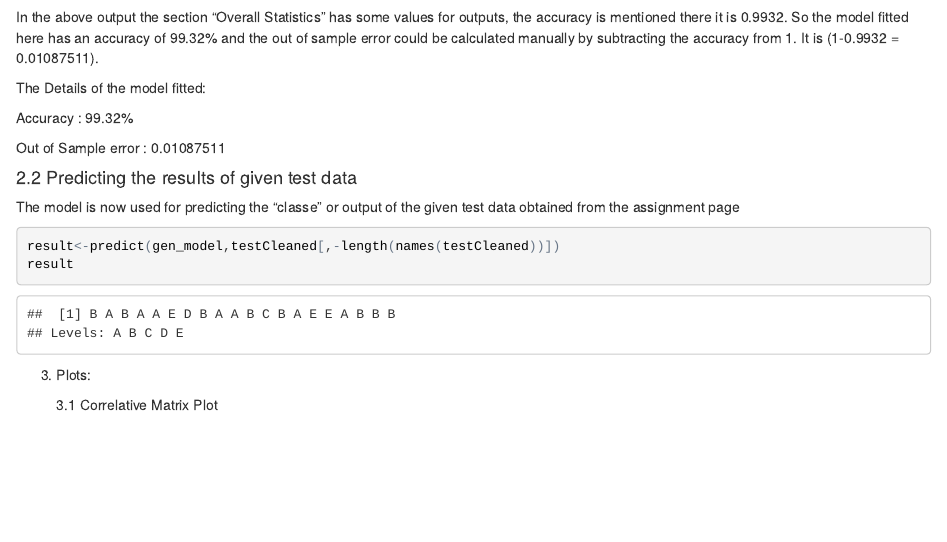
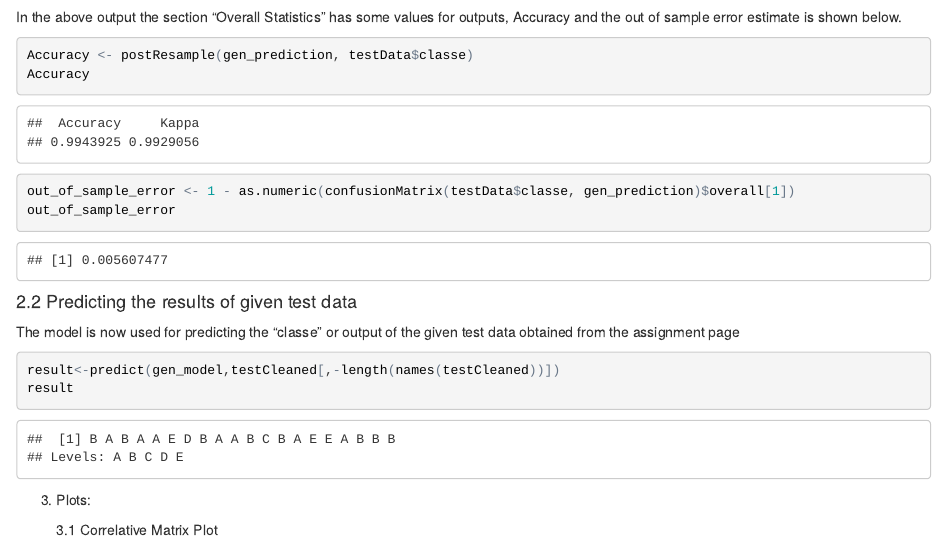
Before and after one commit to aryan20464/Workout_Tracking, an R Markdown document (final_report.Rmd): the page in a window 1100 px wide, from 6770 px down. The pictures show the output file final_report.html that the author committed with the source, opened offline.

Commit message:
Revised report done for submission

````diff
--- a/final_report.Rmd
+++ b/final_report.Rmd
@@ -91,11 +91,14 @@ gen_model
 gen_prediction <- predict(gen_model, testData)
 confusionMatrix(testData$classe, gen_prediction)
 ```
-<p> In the above output the section "Overall Statistics" has some values for outputs, the accuracy is mentioned there it is 0.9932. So the model fitted here has an accuracy of 99.32% and the out of sample error could be calculated manually by subtracting the accuracy from 1. It is (1-0.9932  = 0.01087511).
+<p> In the above output the section "Overall Statistics" has some values for outputs, Accuracy and the out of sample error estimate is shown below.
 </p>
-<p>The Details of the model fitted:</p>
-<p>Accuracy : 99.32%</p>
-<p>Out of Sample error : 0.01087511</p>
+```{r}
+Accuracy <- postResample(gen_prediction, testData$classe)
+Accuracy
+out_of_sample_error <- 1 - as.numeric(confusionMatrix(testData$classe, gen_prediction)$overall[1])
+out_of_sample_error
+```
 <h4>2.2 Predicting the results of given test data </h4>
 <p> The model is now used for predicting the "classe" or output of the given test data obtained from the assignment page</p>
 ```{r}
````
Also changed, not shown: working_model.R (+5 -3 lines), figure/unnamed-chunk-12-1.png, figure/unnamed-chunk-13-1.png (added), final_report.html, 1 other file.
